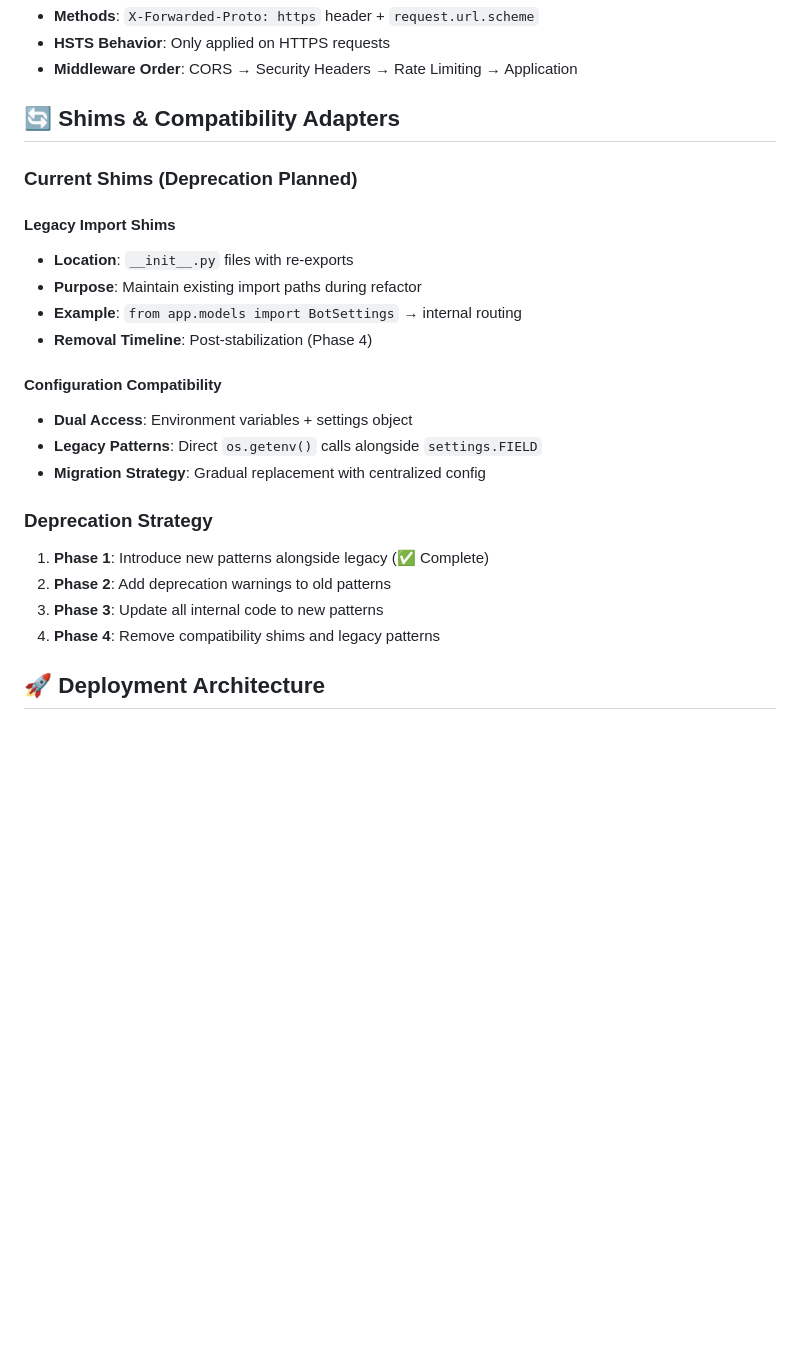
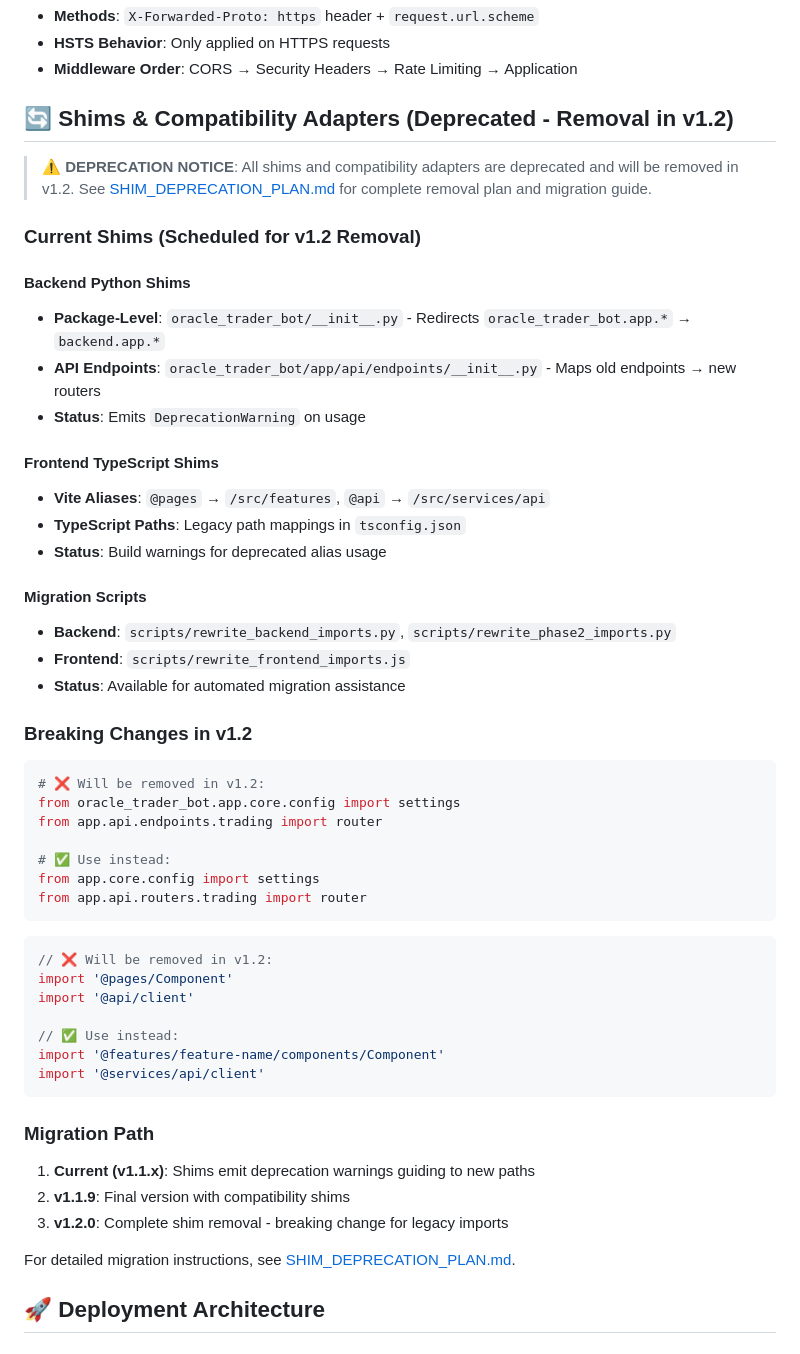
Before and after one commit to zieism/oracle_trader_bot, a Markdown page: docs/ARCHITECTURE.md, the part around the change. Rendered like a GitHub page; blank space fills up the shorter version.

````diff
--- a/docs/ARCHITECTURE.md
+++ b/docs/ARCHITECTURE.md
@@ -293,26 +293,55 @@ SECURITY_HEADERS_CONTENT_SECURITY_POLICY=False  # Optional: default-src 'self'
 - **HSTS Behavior**: Only applied on HTTPS requests
 - **Middleware Order**: CORS → Security Headers → Rate Limiting → Application
 
-## 🔄 Shims & Compatibility Adapters
+## 🔄 Shims & Compatibility Adapters (Deprecated - Removal in v1.2)
 
-### Current Shims (Deprecation Planned)
+> **⚠️ DEPRECATION NOTICE**: All shims and compatibility adapters are deprecated and will be removed in v1.2. See [SHIM_DEPRECATION_PLAN.md](../SHIM_DEPRECATION_PLAN.md) for complete removal plan and migration guide.
 
-#### **Legacy Import Shims**
-- **Location**: `__init__.py` files with re-exports
-- **Purpose**: Maintain existing import paths during refactor
-- **Example**: `from app.models import BotSettings` → internal routing
-- **Removal Timeline**: Post-stabilization (Phase 4)
+### Current Shims (Scheduled for v1.2 Removal)
 
-#### **Configuration Compatibility**
-- **Dual Access**: Environment variables + settings object
-- **Legacy Patterns**: Direct `os.getenv()` calls alongside `settings.FIELD`
-- **Migration Strategy**: Gradual replacement with centralized config
+#### **Backend Python Shims**
+- **Package-Level**: `oracle_trader_bot/__init__.py` - Redirects `oracle_trader_bot.app.*` → `backend.app.*`
+- **API Endpoints**: `oracle_trader_bot/app/api/endpoints/__init__.py` - Maps old endpoints → new routers
+- **Status**: Emits `DeprecationWarning` on usage
 
-### Deprecation Strategy
-1. **Phase 1**: Introduce new patterns alongside legacy (✅ Complete)
-2. **Phase 2**: Add deprecation warnings to old patterns
-3. **Phase 3**: Update all internal code to new patterns
-4. **Phase 4**: Remove compatibility shims and legacy patterns
+#### **Frontend TypeScript Shims**
+- **Vite Aliases**: `@pages` → `/src/features`, `@api` → `/src/services/api`
+- **TypeScript Paths**: Legacy path mappings in `tsconfig.json`
+- **Status**: Build warnings for deprecated alias usage
+
+#### **Migration Scripts**
+- **Backend**: `scripts/rewrite_backend_imports.py`, `scripts/rewrite_phase2_imports.py`
+- **Frontend**: `scripts/rewrite_frontend_imports.js`
+- **Status**: Available for automated migration assistance
+
+### Breaking Changes in v1.2
+
+```python
+# ❌ Will be removed in v1.2:
+from oracle_trader_bot.app.core.config import settings
+from app.api.endpoints.trading import router
+
+# ✅ Use instead:
+from app.core.config import settings
+from app.api.routers.trading import router
+```
+
+```typescript
+// ❌ Will be removed in v1.2:
+import '@pages/Component'
+import '@api/client'
+
+// ✅ Use instead:
+import '@features/feature-name/components/Component'
+import '@services/api/client'
+```
+
+### Migration Path
+1. **Current (v1.1.x)**: Shims emit deprecation warnings guiding to new paths
+2. **v1.1.9**: Final version with compatibility shims
+3. **v1.2.0**: Complete shim removal - breaking change for legacy imports
+
+For detailed migration instructions, see [SHIM_DEPRECATION_PLAN.md](../SHIM_DEPRECATION_PLAN.md).
 
 ## 🚀 Deployment Architecture
 
````
Also changed, not shown: .github_issue_shim_deprecation.md (added, +100 -0 lines), SHIM_DEPRECATION_PLAN.md (added, +315 -0 lines).
